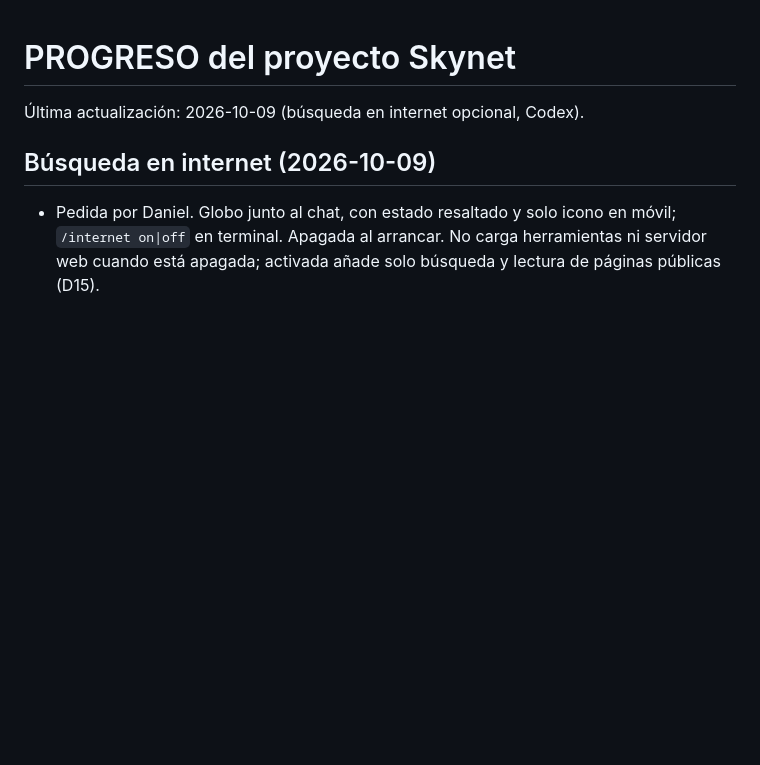
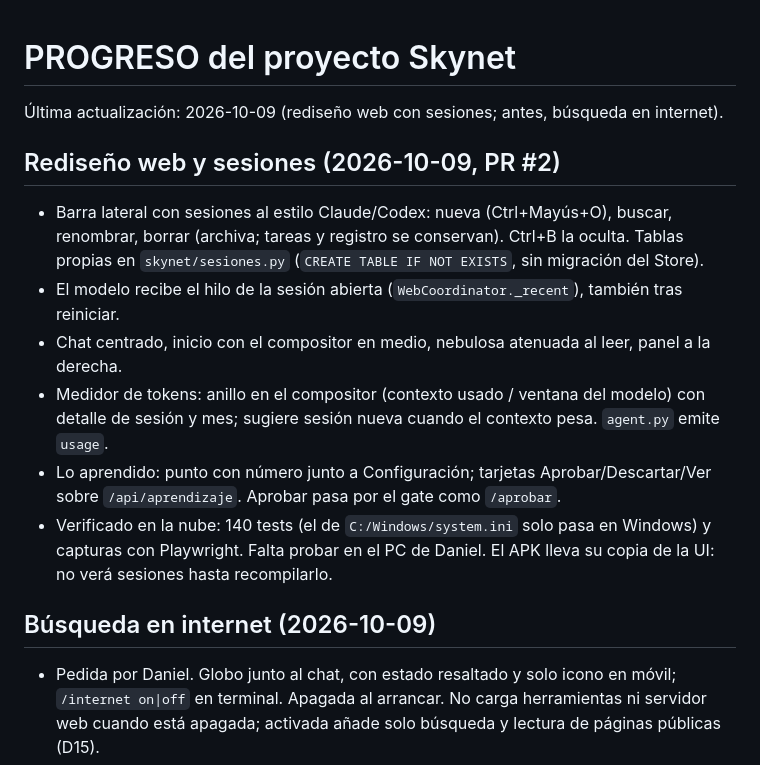
Before and after one commit to GhrGhr43/Skynet, a Markdown page: PROGRESO.md, the part around the change. GitHub-like rendering; blank space fills up the shorter version.

Commit message:
PROGRESO: rediseño web y sesiones
Co-Authored-By: Claude Opus 5.5 (1M context) <noreply@anthropic.com>
Claude-Session: https://claude.ai/code/session_01Amfduj8EZeyBBT5Yv15Kvy

```diff
--- a/PROGRESO.md
+++ b/PROGRESO.md
@@ -1,6 +1,20 @@
 # PROGRESO del proyecto Skynet
 
-Última actualización: 2026-10-09 (búsqueda en internet opcional, Codex).
+Última actualización: 2026-10-09 (rediseño web con sesiones; antes, búsqueda en internet).
+
+## Rediseño web y sesiones (2026-10-09, PR #2)
+- Barra lateral con sesiones al estilo Claude/Codex: nueva (Ctrl+Mayús+O), buscar, renombrar,
+  borrar (archiva; tareas y registro se conservan). Ctrl+B la oculta. Tablas propias en
+  `skynet/sesiones.py` (`CREATE TABLE IF NOT EXISTS`, sin migración del Store).
+- El modelo recibe el hilo de la sesión abierta (`WebCoordinator._recent`), también tras reiniciar.
+- Chat centrado, inicio con el compositor en medio, nebulosa atenuada al leer, panel a la derecha.
+- Medidor de tokens: anillo en el compositor (contexto usado / ventana del modelo) con detalle
+  de sesión y mes; sugiere sesión nueva cuando el contexto pesa. `agent.py` emite `usage`.
+- Lo aprendido: punto con número junto a Configuración; tarjetas Aprobar/Descartar/Ver sobre
+  `/api/aprendizaje`. Aprobar pasa por el gate como `/aprobar`.
+- Verificado en la nube: 140 tests (el de `C:/Windows/system.ini` solo pasa en Windows) y capturas
+  con Playwright. Falta probar en el PC de Daniel. El APK lleva su copia de la UI: no verá sesiones
+  hasta recompilarlo.
 
 ## Búsqueda en internet (2026-10-09)
 - Pedida por Daniel. Globo junto al chat, con estado resaltado y solo icono en móvil;
```
